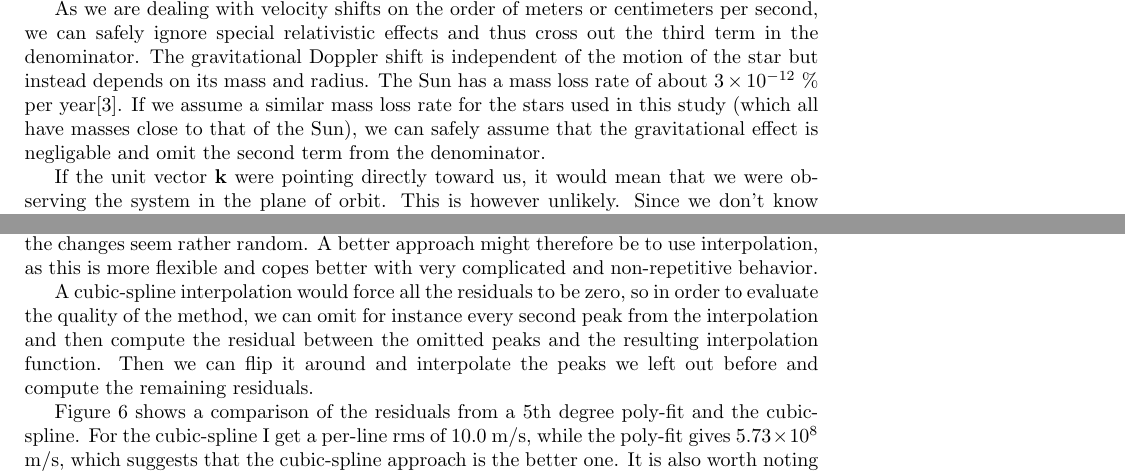
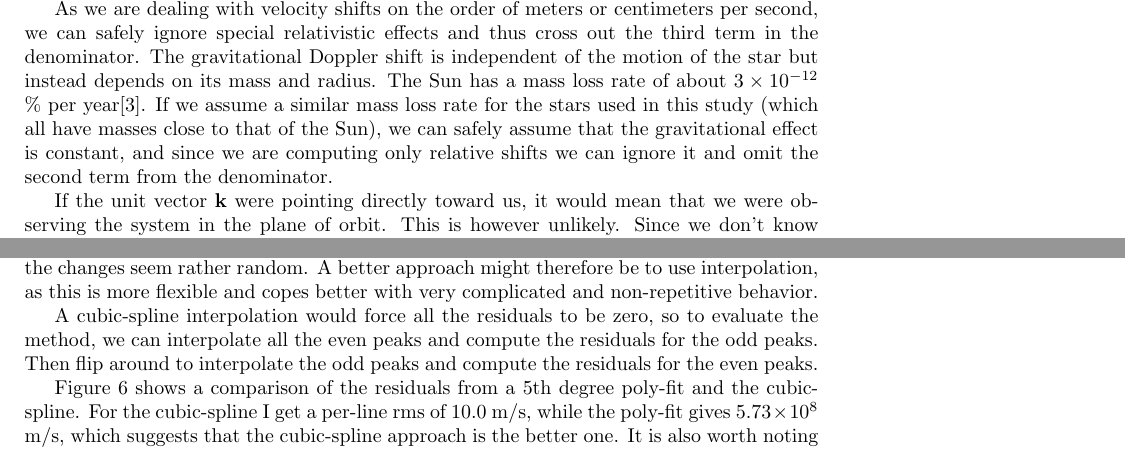
Before and after one commit to Harteg/bachelor-project, a LaTeX paper (latex/main.tex, which reads latex/sections/data_analysis.tex, latex/sections/theory.tex): two parts of pages 5 and 10 of 20, joined at a grey line, cut so that both start at the same text. Compiled offline with pdfLaTeX.

Commit message:
Done with report ?

```diff
--- a/latex/sections/data_analysis.tex
+++ b/latex/sections/data_analysis.tex
@@ -106,7 +106,7 @@ In this section, I will describe and explain methods for performing LFC calibrat
     \subsubsection{Interpolation calibration}
     Although there are large periodic trends in the residuals in figure \ref{fig:LFC_calib_poly_degrees}, on the very small scale, the changes seem rather random. A better approach might therefore be to use interpolation, as this is more flexible and copes better with very complicated and non-repetitive behavior.
 
-    A cubic-spline interpolation would force all the residuals to be zero, so in order to evaluate the quality of the method, we can omit for instance every second peak from the interpolation and then compute the residual between the omitted peaks and the resulting interpolation function. Then we can flip it around and interpolate the peaks we left out before and compute the remaining residuals.
+    A cubic-spline interpolation would force all the residuals to be zero, so to evaluate the method, we can interpolate all the even peaks and compute the residuals for the odd peaks. Then flip around to interpolate the odd peaks and compute the residuals for the even peaks.
 
     Figure \ref{fig:calib_poly_vs_interp} shows a comparison of the residuals from a 5th degree poly-fit and the cubic-spline. For the cubic-spline I get a per-line rms of 10.0 m/s, while the poly-fit gives $5.73 \times 10^8$ m/s, which suggests that the cubic-spline approach is the better one. It is also worth noting that because the interpolation was done on only half the data points at a time, it will be even better when performed on all data points, as it would be when used for calibrating data before an RV analysis.
 
--- a/latex/sections/theory.tex
+++ b/latex/sections/theory.tex
@@ -30,7 +30,7 @@ The radial velocity method relies on the well-known Doppler effect. Ignoring ter
 
 where $\lambda$ is the observed wavelength, $\lambda_0$ the emitted wavelength, $\Phi$ the Newtonian gravitational potential at the source $(\Phi=G M / r$ at a distance $r$ of a spherically symmetric mass $M$ ), $\textbf{k}$ the unit vector pointing from the observer to the source, $\textbf{v}$ the velocity of the source relative to the observer and $c$ the speed of light. This formula accounts for both special relativistic effects and the gravitational Doppler shift described by general relativity\cite{doppler_shift_GR_formula}.
 
-As we are dealing with velocity shifts on the order of meters or centimeters per second, we can safely ignore special relativistic effects and thus cross out the third term in the denominator. The gravitational Doppler shift is independent of the motion of the star but instead depends on its mass and radius. The Sun has a mass loss rate of about $3 \times 10^{-12}$ \% per year\cite{carroll2017introduction}. If we assume a similar mass loss rate for the stars used in this study (which all have masses close to that of the Sun), we can safely assume that the gravitational effect is negligable and omit the second term from the denominator.
+As we are dealing with velocity shifts on the order of meters or centimeters per second, we can safely ignore special relativistic effects and thus cross out the third term in the denominator. The gravitational Doppler shift is independent of the motion of the star but instead depends on its mass and radius. The Sun has a mass loss rate of about $3 \times 10^{-12}$ \% per year\cite{carroll2017introduction}. If we assume a similar mass loss rate for the stars used in this study (which all have masses close to that of the Sun), we can safely assume that the gravitational effect is constant, and since we are computing only relative shifts we can ignore it and omit the second term from the denominator.
 
 If the unit vector $\textbf{k}$ were pointing directly toward us, it would mean that we were observing the system in the plane of orbit. This is however unlikely. Since we don't know the inclination angle, a possible simplification is to omit $\textbf{k}$ and treat the resulting $\textbf{v}$ as a minimum radial velocity. Thus, we are left with
 
```
Also changed, not shown: latex/main.pdf, latex/sections/data_analysis.tex (2 more changed lines), 7 other files.
